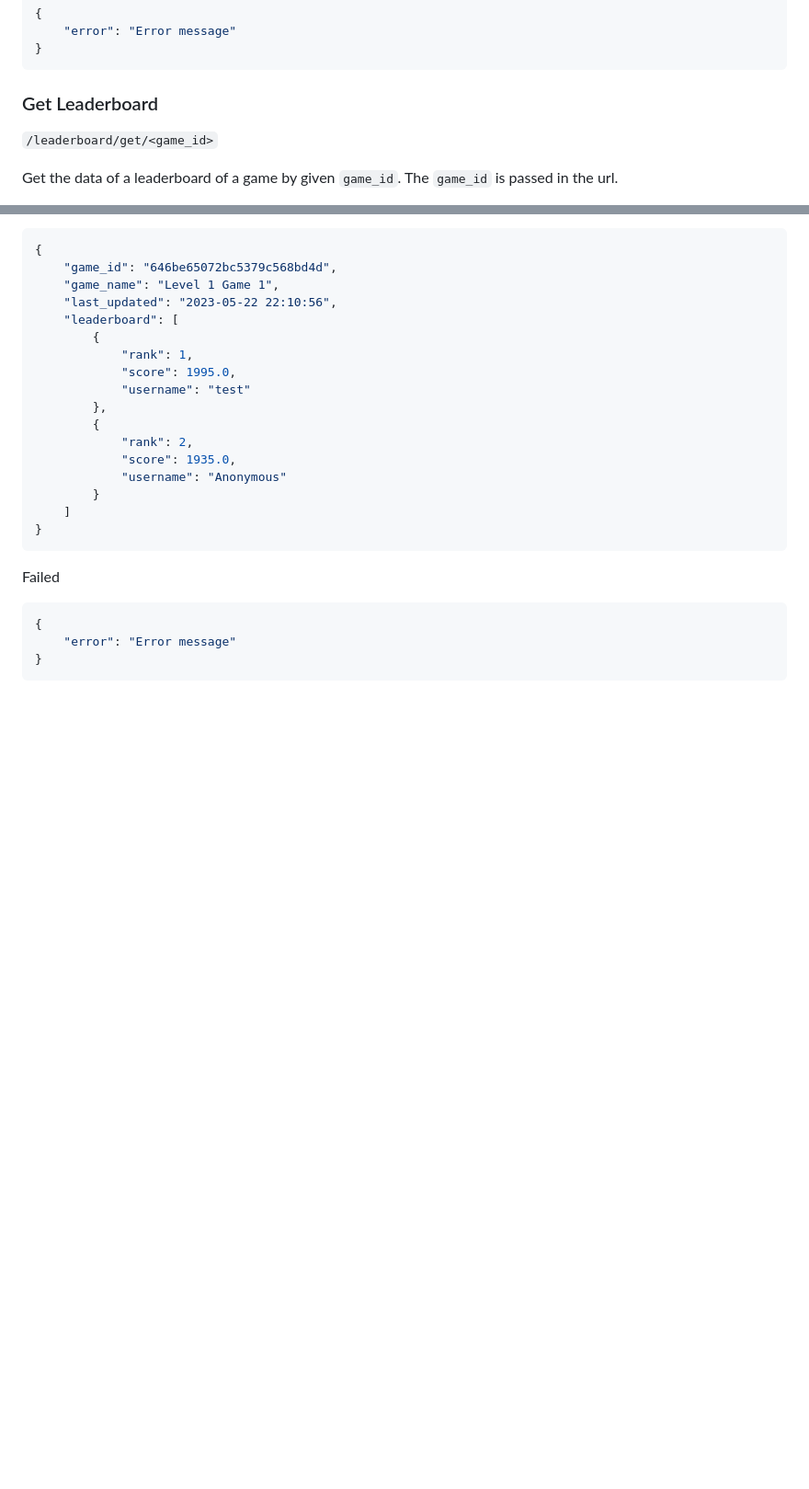
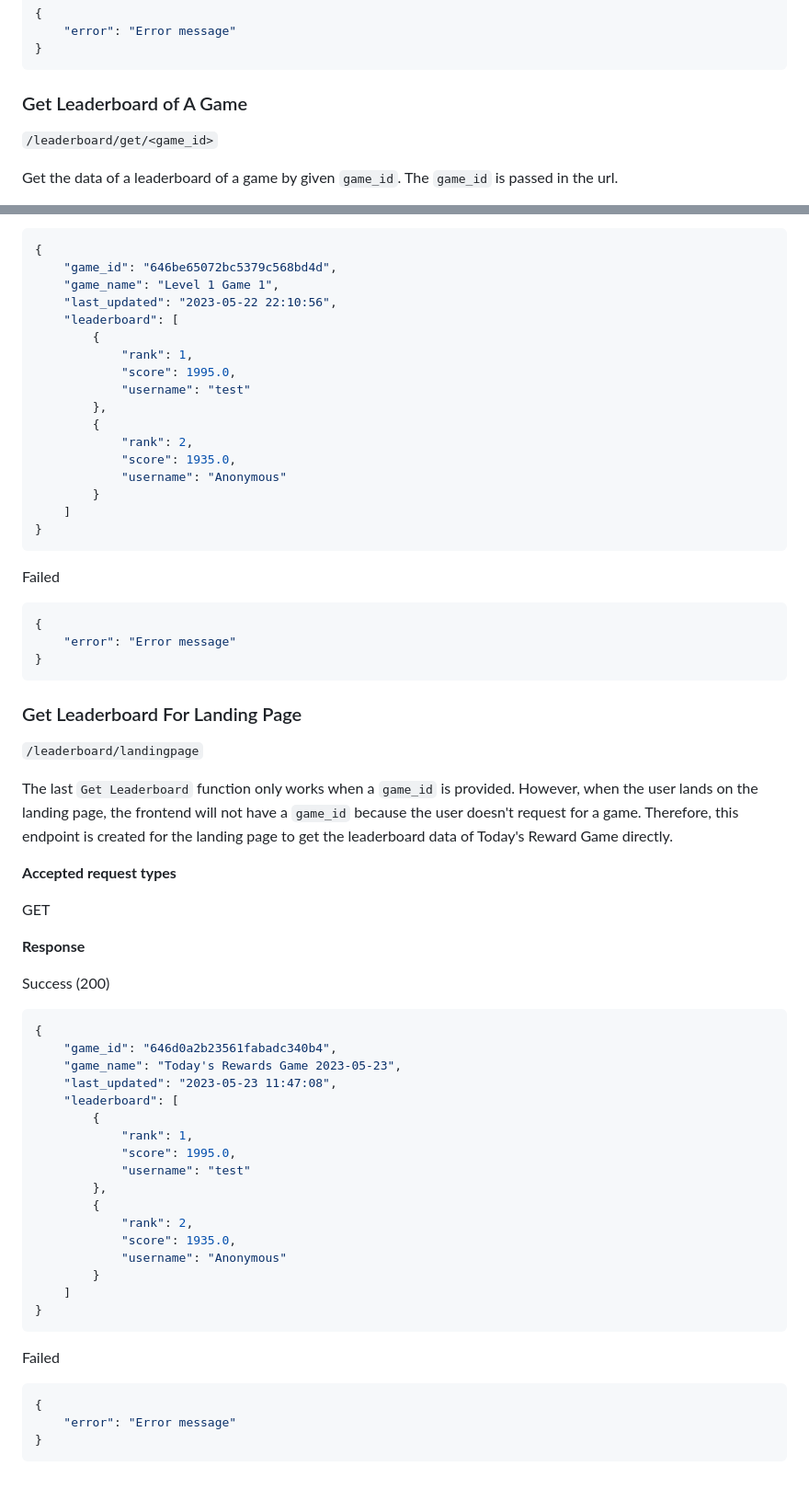
Before and after one commit to warrenlyr/CSS566-Final-Project, a Markdown page: Documentation/API Endpoints Document/README.md, 2 parts joined by grey strips. Shown at 92% size. GitHub-like rendering; blank space fills up the shorter version.

Commit message:
Updated API Endpoint doc

````diff
--- a/Documentation/API Endpoints Document/README.md
+++ b/Documentation/API Endpoints Document/README.md
@@ -846,7 +846,7 @@ Failed
 }
 ```
 
-### Get Leaderboard
+### Get Leaderboard of A Game
 
 `/leaderboard/get/<game_id>`
 
@@ -887,3 +887,45 @@ Failed
     "error": "Error message"
 }
 ```
+
+### Get Leaderboard For Landing Page
+
+`/leaderboard/landingpage`
+
+The last `Get Leaderboard` function only works when a `game_id` is provided. However, when the user lands on the landing page, the frontend will not have a `game_id` because the user doesn't request for a game. Therefore, this endpoint is created for the landing page to get the leaderboard data of Today's Reward Game directly.
+
+**Accepted request types**
+
+GET
+
+**Response**
+
+Success (200)
+
+```json
+{
+    "game_id": "646d0a2b23561fabadc340b4",
+    "game_name": "Today's Rewards Game 2023-05-23",
+    "last_updated": "2023-05-23 11:47:08",
+    "leaderboard": [
+    	{
+            "rank": 1,
+            "score": 1995.0,
+            "username": "test"
+        },
+        {
+            "rank": 2,
+            "score": 1935.0,
+            "username": "Anonymous"
+        }
+    ]
+}
+```
+
+Failed
+
+```json
+{
+    "error": "Error message"
+}
+```
````
